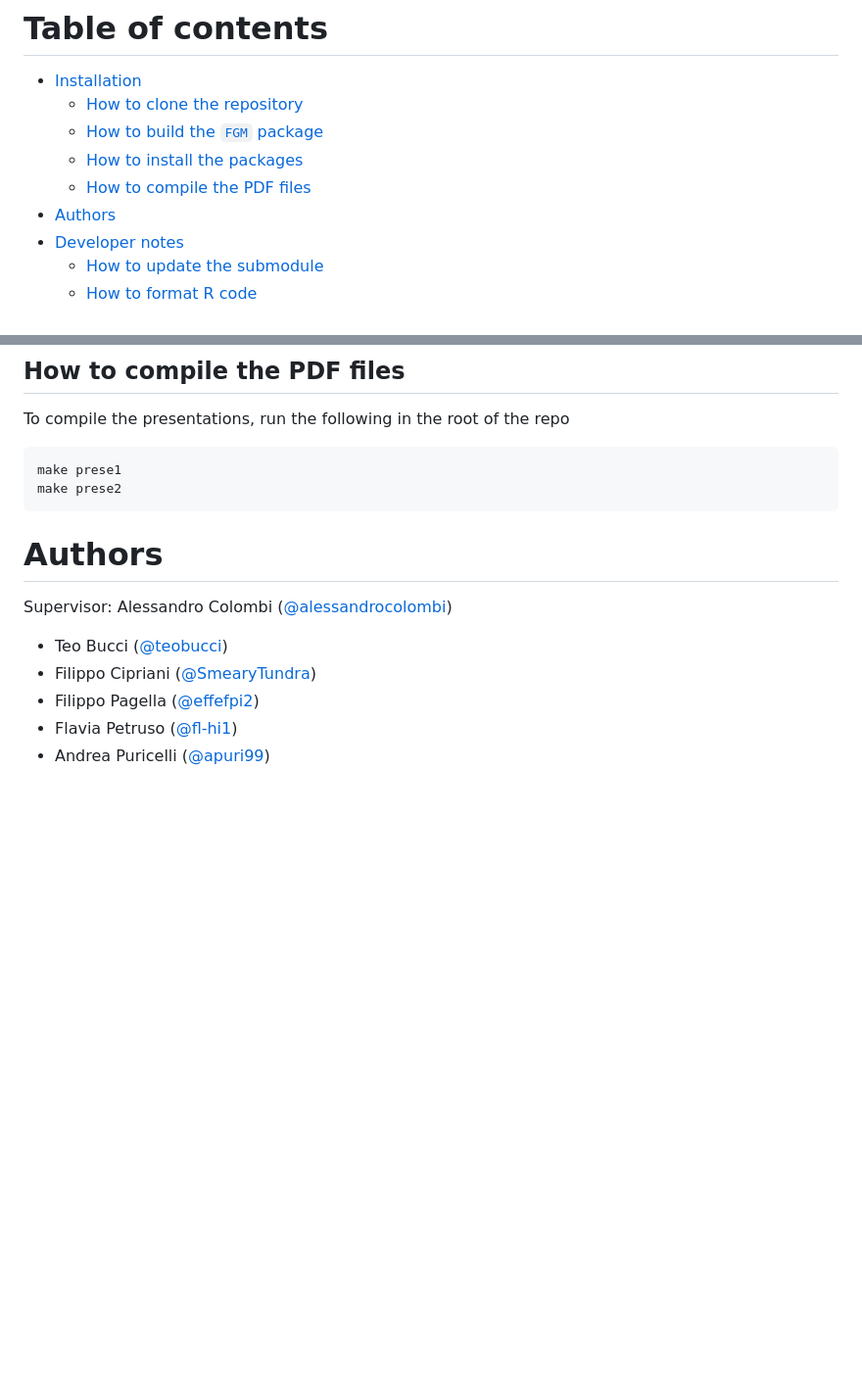
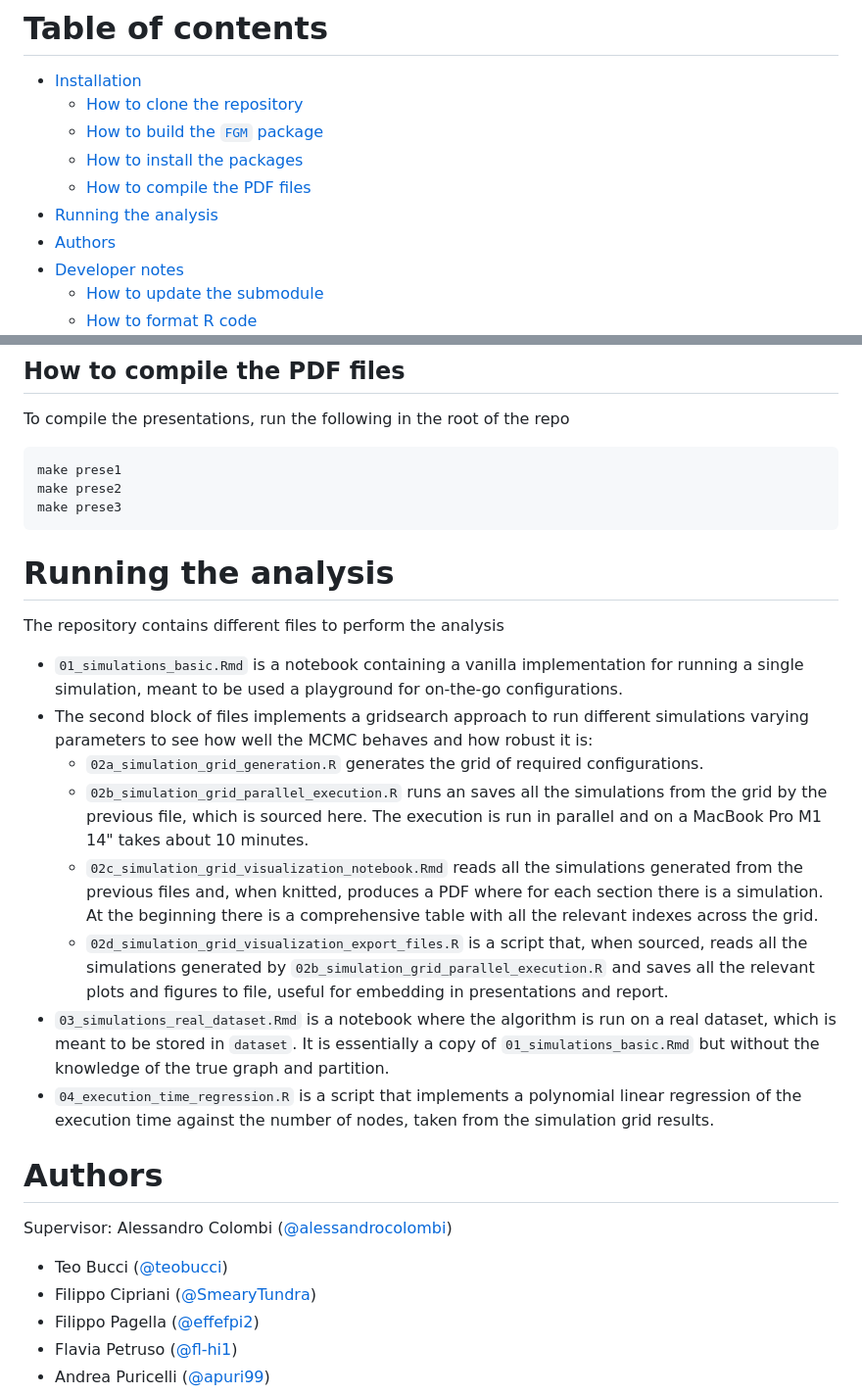
Before and after one commit to teobucci/bayesian-statistics-project, a Markdown page: README.md, 2 parts joined by grey strips. Shown: that part at 98% size. Drawn GitHub-style; blank space fills up the shorter version.

Commit message:
Add "Running the analysis" to readme

````diff
--- a/README.md
+++ b/README.md
@@ -13,6 +13,7 @@ This project was developed for the course of **Bayesian Statistics** for the MSc
   - [How to build the `FGM` package](#how-to-build-the-fgm-package)
   - [How to install the packages](#how-to-install-the-packages)
   - [How to compile the PDF files](#how-to-compile-the-pdf-files)
+- [Running the analysis](#running-the-analysis)
 - [Authors](#authors)
 - [Developer notes](#developer-notes)
   - [How to update the submodule](#how-to-update-the-submodule)
@@ -81,7 +82,21 @@ To compile the presentations, run the following in the root of the repo
 ```
 make prese1
 make prese2
+make prese3
 ```
+
+# Running the analysis
+
+The repository contains different files to perform the analysis
+
+- `01_simulations_basic.Rmd` is a notebook containing a vanilla implementation for running a single simulation, meant to be used a playground for on-the-go configurations.
+- The second block of files implements a gridsearch approach to run different simulations varying parameters to see how well the MCMC behaves and how robust it is:
+  - `02a_simulation_grid_generation.R` generates the grid of required configurations.
+  - `02b_simulation_grid_parallel_execution.R` runs an saves all the simulations from the grid by the previous file, which is sourced here. The execution is run in parallel and on a MacBook Pro M1 14" takes about 10 minutes.
+  - `02c_simulation_grid_visualization_notebook.Rmd` reads all the simulations generated from the previous files and, when knitted, produces a PDF where for each section there is a simulation. At the beginning there is a comprehensive table with all the relevant indexes across the grid.
+  - `02d_simulation_grid_visualization_export_files.R` is a script that, when sourced, reads all the simulations generated by `02b_simulation_grid_parallel_execution.R` and saves all the relevant plots and figures to file, useful for embedding in presentations and report.
+- `03_simulations_real_dataset.Rmd` is a notebook where the algorithm is run on a real dataset, which is meant to be stored in `dataset`. It is essentially a copy of `01_simulations_basic.Rmd` but without the knowledge of the true graph and partition.
+- `04_execution_time_regression.R` is a script that implements a polynomial linear regression of the execution time against the number of nodes, taken from the simulation grid results.
 
 # Authors
 
````
